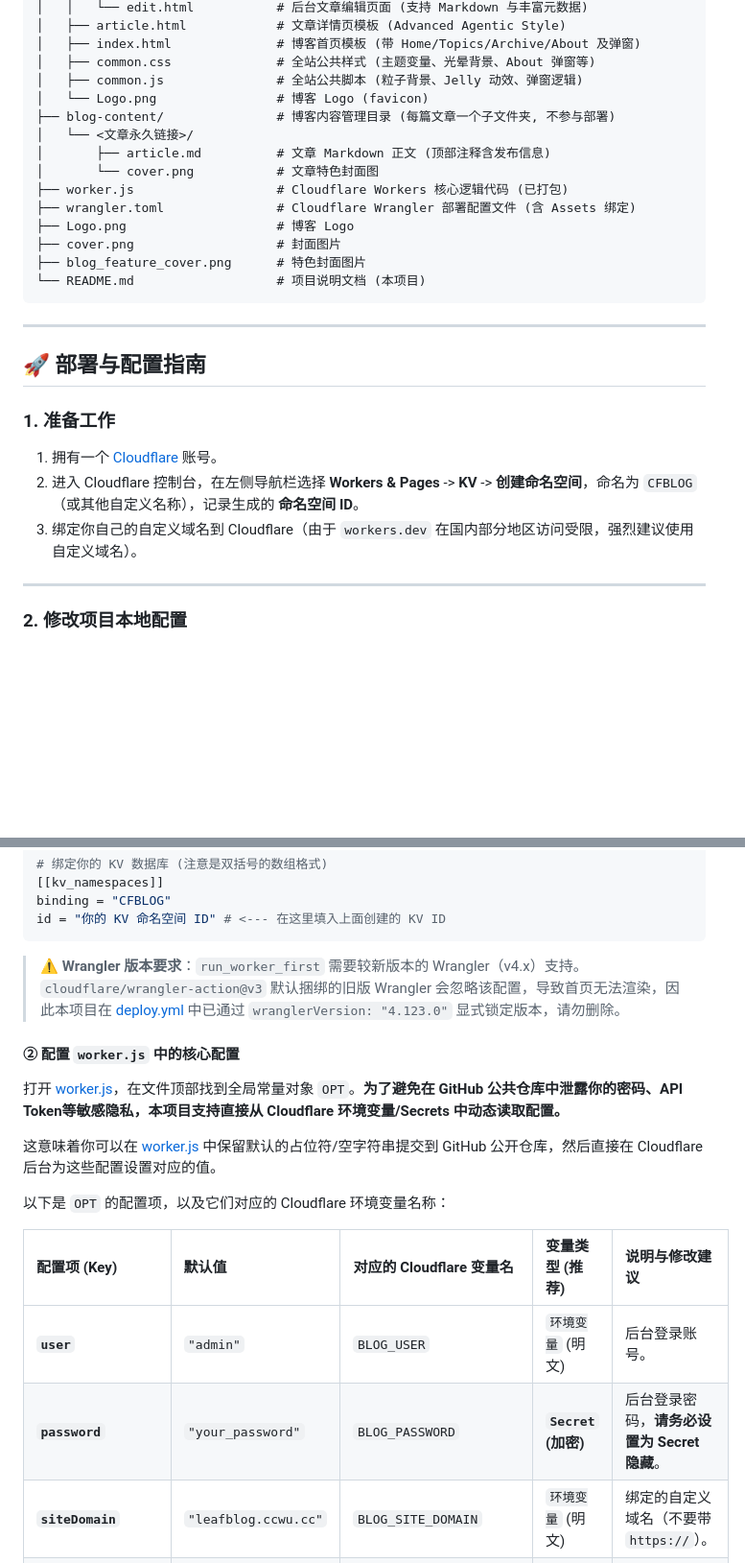
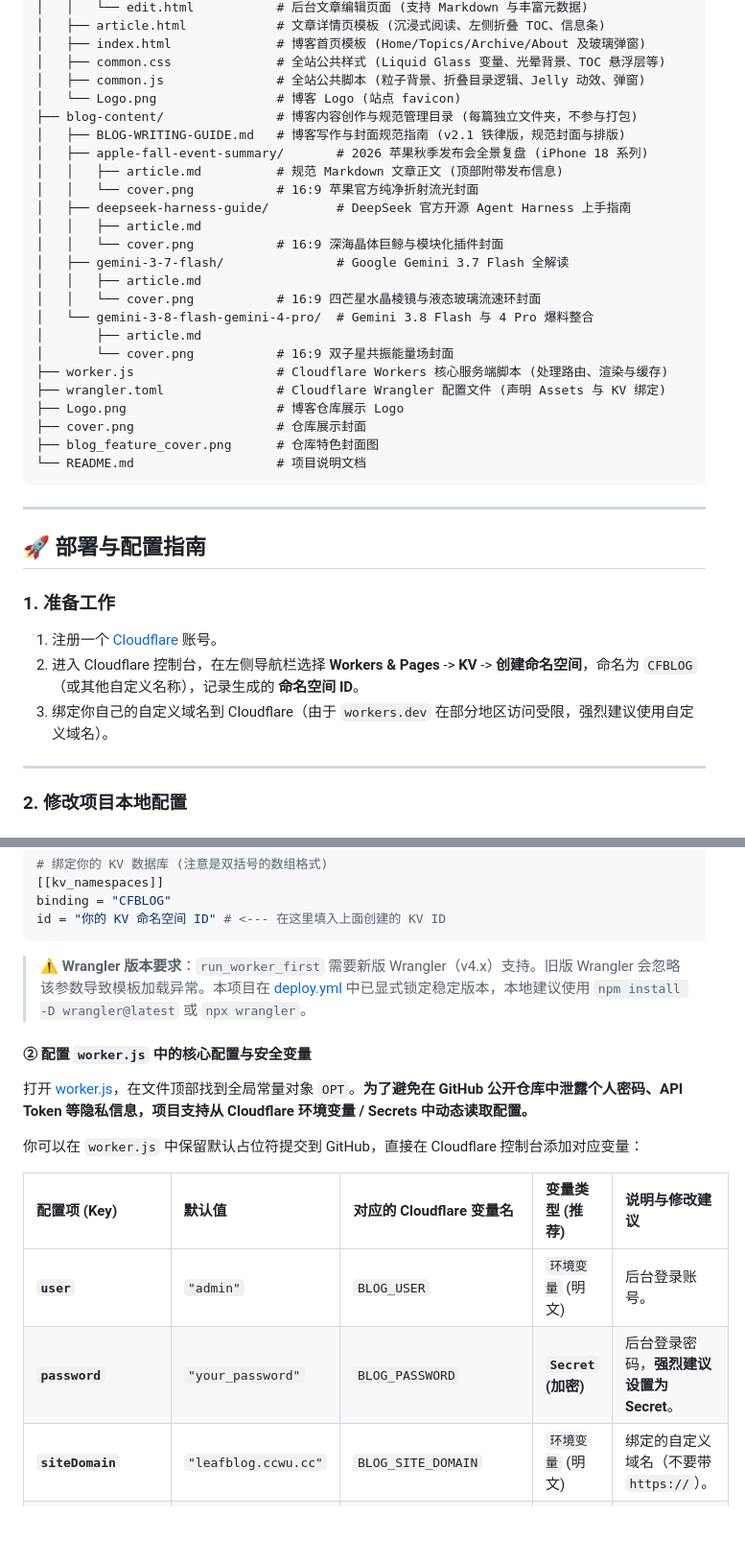
Before and after one commit to Fallenleaf-hub/My-blog-theme, a Markdown page: README.md, 2 parts joined by grey strips. Shown at 96% size. Rendered like a GitHub page; blank space fills up the shorter version.

````diff
--- a/README.md
+++ b/README.md
@@ -51,19 +60,29 @@
 │   │   └── edit.html           # 后台文章编辑页面 (支持 Markdown 与丰富元数据)
-│   ├── article.html            # 文章详情页模板 (Advanced Agentic Style)
-│   ├── index.html              # 博客首页模板 (带 Home/Topics/Archive/About 及弹窗)
-│   ├── common.css              # 全站公共样式 (主题变量、光晕背景、About 弹窗等)
-│   ├── common.js               # 全站公共脚本 (粒子背景、Jelly 动效、弹窗逻辑)
-│   └── Logo.png                # 博客 Logo (favicon)
-├── blog-content/               # 博客内容管理目录 (每篇文章一个子文件夹, 不参与部署)
-│   └── <文章永久链接>/
-│       ├── article.md          # 文章 Markdown 正文 (顶部注释含发布信息)
-│       └── cover.png           # 文章特色封面图
-├── worker.js                   # Cloudflare Workers 核心逻辑代码 (已打包)
-├── wrangler.toml               # Cloudflare Wrangler 部署配置文件 (含 Assets 绑定)
-├── Logo.png                    # 博客 Logo
-├── cover.png                   # 封面图片
-├── blog_feature_cover.png      # 特色封面图片
-└── README.md                   # 项目说明文档 (本项目)
+│   ├── article.html            # 文章详情页模板 (沉浸式阅读、左侧折叠 TOC、信息条)
+│   ├── index.html              # 博客首页模板 (Home/Topics/Archive/About 及玻璃弹窗)
+│   ├── common.css              # 全站公共样式 (Liquid Glass 变量、光晕背景、TOC 悬浮层等)
+│   ├── common.js               # 全站公共脚本 (粒子背景、折叠目录逻辑、Jelly 动效、弹窗)
+│   └── Logo.png                # 博客 Logo (站点 favicon)
+├── blog-content/               # 博客内容创作与规范管理目录 (每篇独立文件夹，不参与打包)
+│   ├── BLOG-WRITING-GUIDE.md   # 博客写作与封面规范指南 (v2.1 铁律版，规范封面与排版)
+│   ├── apple-fall-event-summary/       # 2026 苹果秋季发布会全景复盘 (iPhone 18 系列)
+│   │   ├── article.md          # 规范 Markdown 文章正文 (顶部附带发布信息)
+│   │   └── cover.png           # 16:9 苹果官方纯净折射流光封面
+│   ├── deepseek-harness-guide/         # DeepSeek 官方开源 Agent Harness 上手指南
+│   │   ├── article.md
+│   │   └── cover.png           # 16:9 深海晶体巨鲸与模块化插件封面
+│   ├── gemini-3-7-flash/               # Google Gemini 3.7 Flash 全解读
+│   │   ├── article.md
+│   │   └── cover.png           # 16:9 四芒星水晶棱镜与液态玻璃流速环封面
+│   └── gemini-3-8-flash-gemini-4-pro/  # Gemini 3.8 Flash 与 4 Pro 爆料整合
+│       ├── article.md
+│       └── cover.png           # 16:9 双子星共振能量场封面
+├── worker.js                   # Cloudflare Workers 核心服务端脚本 (处理路由、渲染与缓存)
+├── wrangler.toml               # Cloudflare Wrangler 配置文件 (声明 Assets 与 KV 绑定)
+├── Logo.png                    # 博客仓库展示 Logo
+├── cover.png                   # 仓库展示封面
+├── blog_feature_cover.png      # 仓库特色封面图
+└── README.md                   # 项目说明文档
 ```
 
 ---
@@ -72,9 +91,9 @@
 
 ### 1. 准备工作
 
-1. 拥有一个 [Cloudflare](https://dash.cloudflare.com/) 账号。
+1. 注册一个 [Cloudflare](https://dash.cloudflare.com/) 账号。
 2. 进入 Cloudflare 控制台，在左侧导航栏选择 **Workers & Pages** -> **KV** -> **创建命名空间**，命名为 `CFBLOG`（或其他自定义名称），记录生成的 **命名空间 ID**。
-3. 绑定你自己的自定义域名到 Cloudflare（由于 `workers.dev` 在国内部分地区访问受限，强烈建议使用自定义域名）。
+3. 绑定你自己的自定义域名到 Cloudflare（由于 `workers.dev` 在部分地区访问受限，强烈建议使用自定义域名）。
 
 ---
 
@@ -97,19 +116,17 @@ binding = "CFBLOG"
 id = "你的 KV 命名空间 ID" # <--- 在这里填入上面创建的 KV ID
 ```
 
-> ⚠️ **Wrangler 版本要求**：`run_worker_first` 需要较新版本的 Wrangler（v4.x）支持。`cloudflare/wrangler-action@v3` 默认捆绑的旧版 Wrangler 会忽略该配置，导致首页无法渲染，因此本项目在 [deploy.yml](file:///c:/Users/Fallenleaf/Desktop/Blog-theme/My-blog-theme/.github/workflows/deploy.yml) 中已通过 `wranglerVersion: "4.123.0"` 显式锁定版本，请勿删除。
+> ⚠️ **Wrangler 版本要求**：`run_worker_first` 需要新版 Wrangler（v4.x）支持。旧版 Wrangler 会忽略该参数导致模板加载异常。本项目在 [deploy.yml](file:///c:/Users/Fallenleaf/Desktop/Blog-theme/My-blog-theme/.github/workflows/deploy.yml) 中已显式锁定稳定版本，本地建议使用 `npm install -D wrangler@latest` 或 `npx wrangler`。
 
-#### ② 配置 `worker.js` 中的核心配置
-打开 [worker.js](file:///c:/Users/Fallenleaf/Desktop/Blog-theme/My-blog-theme/worker.js)，在文件顶部找到全局常量对象 `OPT`。**为了避免在 GitHub 公共仓库中泄露你的密码、API Token等敏感隐私，本项目支持直接从 Cloudflare 环境变量/Secrets 中动态读取配置。**
+#### ② 配置 `worker.js` 中的核心配置与安全变量
+打开 [worker.js](file:///c:/Users/Fallenleaf/Desktop/Blog-theme/My-blog-theme/worker.js)，在文件顶部找到全局常量对象 `OPT`。**为了避免在 GitHub 公开仓库中泄露个人密码、API Token 等隐私信息，项目支持从 Cloudflare 环境变量 / Secrets 中动态读取配置。**
 
-这意味着你可以在 [worker.js](file:///c:/Users/Fallenleaf/Desktop/Blog-theme/My-blog-theme/worker.js) 中保留默认的占位符/空字符串提交到 GitHub 公开仓库，然后直接在 Cloudflare 后台为这些配置设置对应的值。
-
-以下是 `OPT` 的配置项，以及它们对应的 Cloudflare 环境变量名称：
+你可以在 `worker.js` 中保留默认占位符提交到 GitHub，直接在 Cloudflare 控制台添加对应变量：
 
 | 配置项 (Key) | 默认值 | 对应的 Cloudflare 变量名 | 变量类型 (推荐) | 说明与修改建议 |
 | :--- | :--- | :--- | :--- | :--- |
 | **`user`** | `"admin"` | `BLOG_USER` | `环境变量` (明文) | 后台登录账号。 |
-| **`password`** | `"your_password"`| `BLOG_PASSWORD` | **`Secret` (加密)** | 后台登录密码，**请务必设置为 Secret 隐藏**。 |
+| **`password`** | `"your_password"`| `BLOG_PASSWORD` | **`Secret` (加密)** | 后台登录密码，**强烈建议设置为 Secret**。 |
 | **`siteDomain`** | `"leafblog.ccwu.cc"`| `BLOG_SITE_DOMAIN` | `环境变量` (明文) | 绑定的自定义域名（不要带 `https://`）。 |
 | **`siteName`** | `"FallenLeaf Blog"`| `BLOG_SITE_NAME` | `环境变量` (明文) | 博客的全局标题名称。 |
 | **`siteDescription`**| `"A Blog..."` | `BLOG_SITE_DESCRIPTION`| `环境变量` (明文) | 博客全局描述，用于 SEO Meta Description。 |
````
Also changed, not shown: other parts of README.md (+71 -64 lines), README_EN.md (+126 -123 lines).
